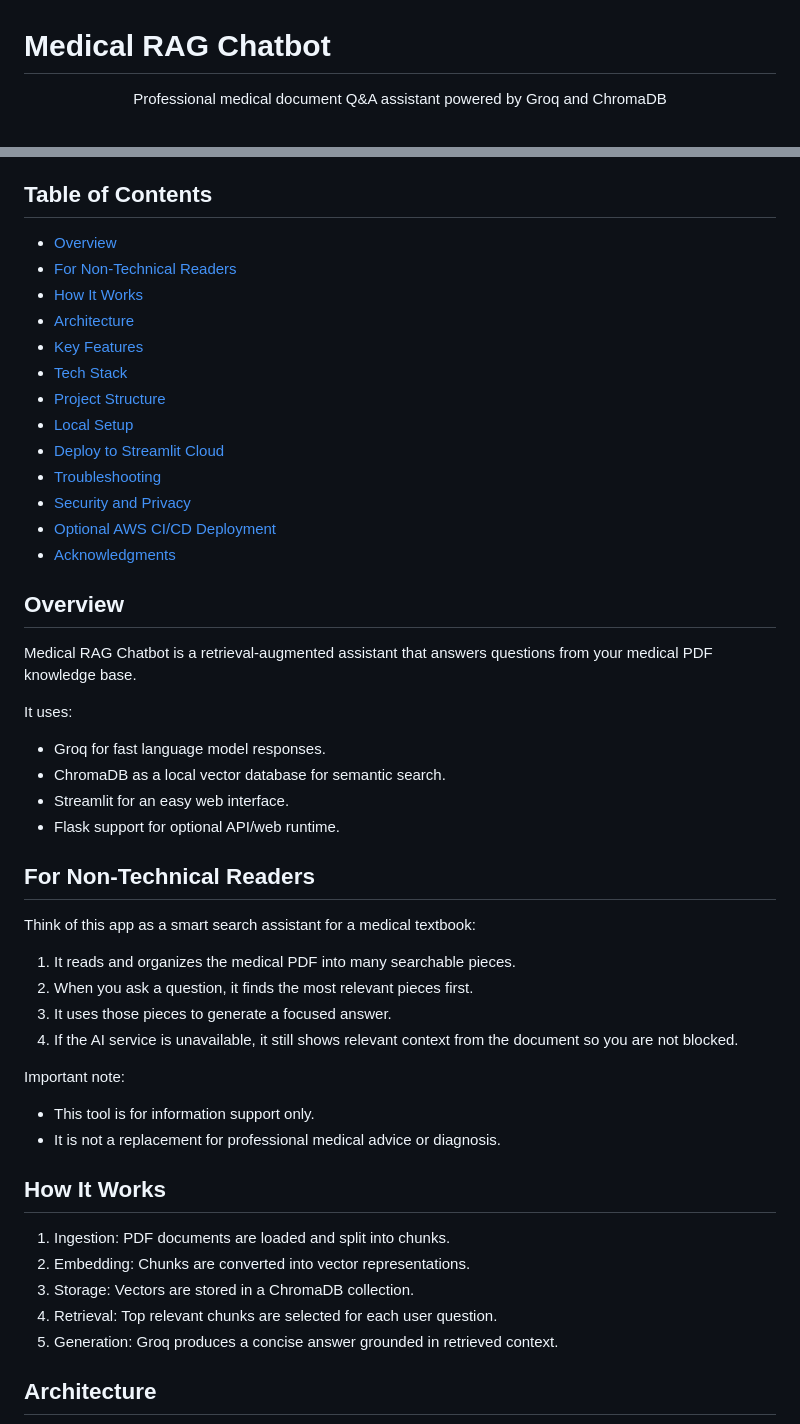
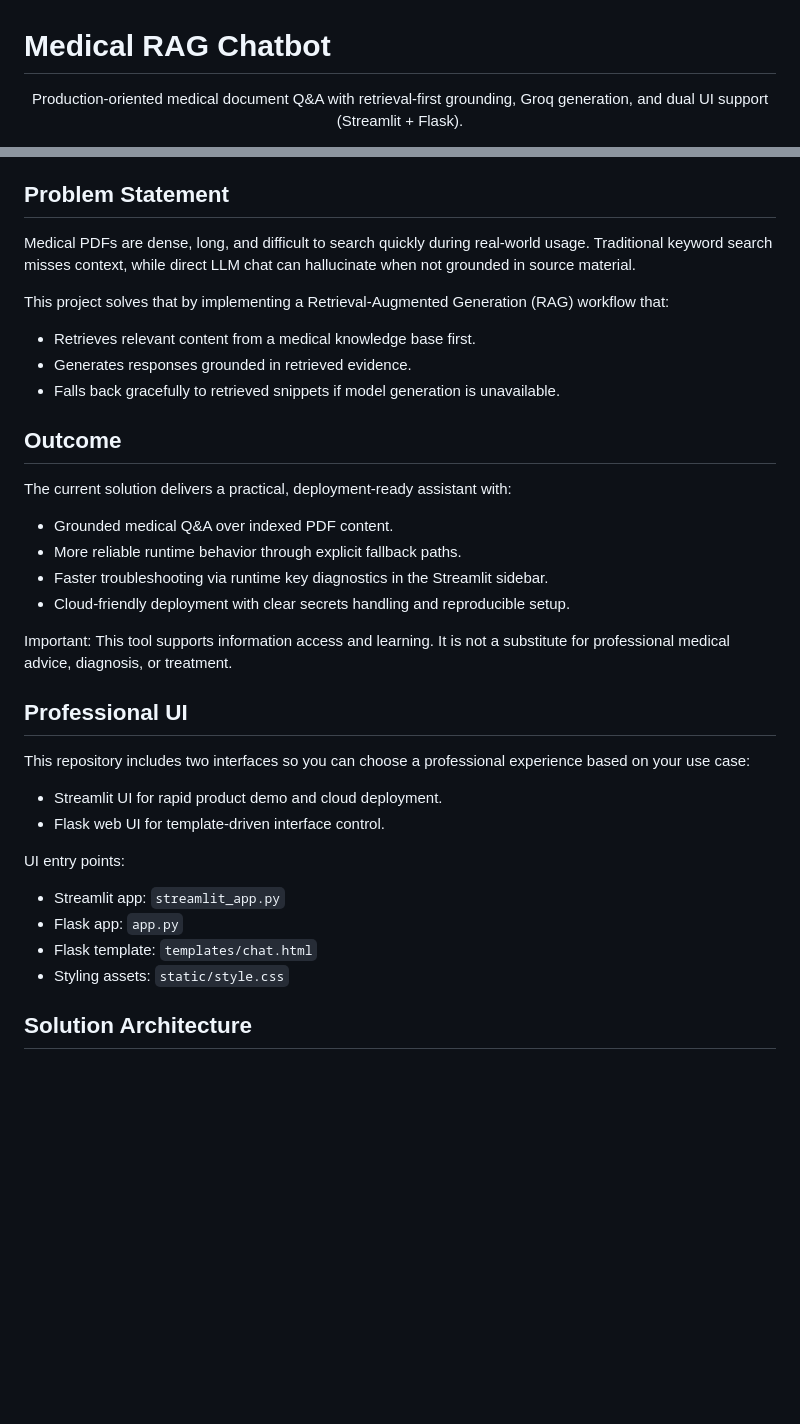
Before and after one commit to sillyfellow21/Medical-RAG-Chatbot, a Markdown page: README.md, 2 parts joined by grey strips. Rendered like a GitHub page; blank space fills up the shorter version.

Commit message:
docs: professionalize README with clear problem and outcome

````diff
--- a/README.md
+++ b/README.md
@@ -1,7 +1,7 @@
 # Medical RAG Chatbot
 
 <p align="center">
-  Professional medical document Q&A assistant powered by Groq and ChromaDB
+  Production-oriented medical document Q&A with retrieval-first grounding, Groq generation, and dual UI support (Streamlit + Flask).
 </p>
 
 <p align="center">
@@ -8,56 +10,39 @@
   <a href="https://medical-rag-chatbot-9n3fqenxcmlwuixpeszhs8.streamlit.app/">Live Streamlit App</a>
 </p>
 
-## Table of Contents
+## Problem Statement
 
-- [Overview](#overview)
-- [For Non-Technical Readers](#for-non-technical-readers)
-- [How It Works](#how-it-works)
-- [Architecture](#architecture)
-- [Key Features](#key-features)
-- [Tech Stack](#tech-stack)
-- [Project Structure](#project-structure)
-- [Local Setup](#local-setup)
-- [Deploy to Streamlit Cloud](#deploy-to-streamlit-cloud)
-- [Troubleshooting](#troubleshooting)
-- [Security and Privacy](#security-and-privacy)
-- [Optional AWS CI/CD Deployment](#optional-aws-cicd-deployment)
-- [Acknowledgments](#acknowledgments)
+Medical PDFs are dense, long, and difficult to search quickly during real-world usage.
+Traditional keyword search misses context, while direct LLM chat can hallucinate when not grounded in source material.
 
-## Overview
+This project solves that by implementing a Retrieval-Augmented Generation (RAG) workflow that:
+- Retrieves relevant content from a medical knowledge base first.
+- Generates responses grounded in retrieved evidence.
+- Falls back gracefully to retrieved snippets if model generation is unavailable.
 
-Medical RAG Chatbot is a retrieval-augmented assistant that answers questions
-from your medical PDF knowledge base.
+## Outcome
 
-It uses:
-- Groq for fast language model responses.
-- ChromaDB as a local vector database for semantic search.
-- Streamlit for an easy web interface.
-- Flask support for optional API/web runtime.
+The current solution delivers a practical, deployment-ready assistant with:
+- Grounded medical Q&A over indexed PDF content.
+- More reliable runtime behavior through explicit fallback paths.
+- Faster troubleshooting via runtime key diagnostics in the Streamlit sidebar.
+- Cloud-friendly deployment with clear secrets handling and reproducible setup.
 
-## For Non-Technical Readers
+Important: This tool supports information access and learning. It is not a substitute for professional medical advice, diagnosis, or treatment.
 
-Think of this app as a smart search assistant for a medical textbook:
+## Professional UI
 
-1. It reads and organizes the medical PDF into many searchable pieces.
-2. When you ask a question, it finds the most relevant pieces first.
-3. It uses those pieces to generate a focused answer.
-4. If the AI service is unavailable, it still shows relevant context from the
-   document so you are not blocked.
+This repository includes two interfaces so you can choose a professional experience based on your use case:
+- Streamlit UI for rapid product demo and cloud deployment.
+- Flask web UI for template-driven interface control.
 
-Important note:
-- This tool is for information support only.
-- It is not a replacement for professional medical advice or diagnosis.
+UI entry points:
+- Streamlit app: `streamlit_app.py`
+- Flask app: `app.py`
+- Flask template: `templates/chat.html`
+- Styling assets: `static/style.css`
 
-## How It Works
-
-1. Ingestion: PDF documents are loaded and split into chunks.
-2. Embedding: Chunks are converted into vector representations.
-3. Storage: Vectors are stored in a ChromaDB collection.
-4. Retrieval: Top relevant chunks are selected for each user question.
-5. Generation: Groq produces a concise answer grounded in retrieved context.
-
-## Architecture
+## Solution Architecture
 
 ```mermaid
 flowchart LR
````
Also changed, not shown: other parts of README.md (+65 -117 lines).
